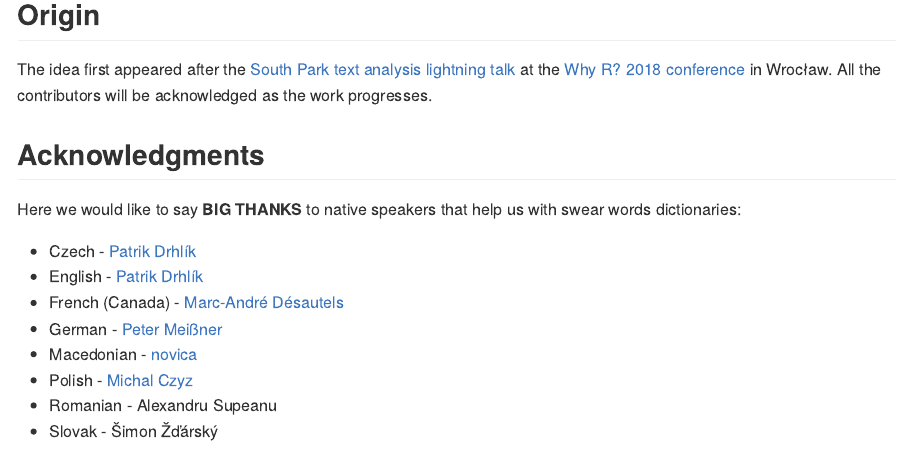
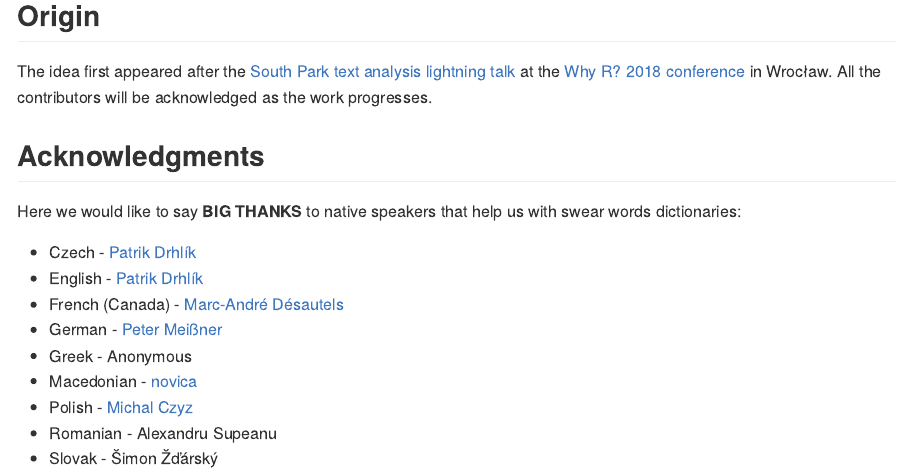
Before and after one commit to pdrhlik/sweary, an R Markdown document (README.Rmd): the page in a window 1100 px wide, from 2290 px down before the commit and from 2440 px down after it, so that both start at the same text. The pictures show the output file README.md that the author committed with the source, drawn offline in the style of GitHub; badge pictures from the web are left out.

```diff
--- a/README.Rmd
+++ b/README.Rmd
@@ -107,6 +107,7 @@
 * English - [Patrik Drhlík](https://github.com/pdrhlik)
 * French (Canada) - [Marc-André Désautels](https://github.com/desautm)
 * German - [Peter Meißner](https://github.com/petermeissner)
+* Greek - Anonymous
 * Macedonian - [novica](https://github.com/novica)
 * Polish - [Michal Czyz](https://github.com/mczyzj)
 * Romanian - Alexandru Supeanu
```
Also changed, not shown: README.md, data/swear_words.rda, 1 other file.
